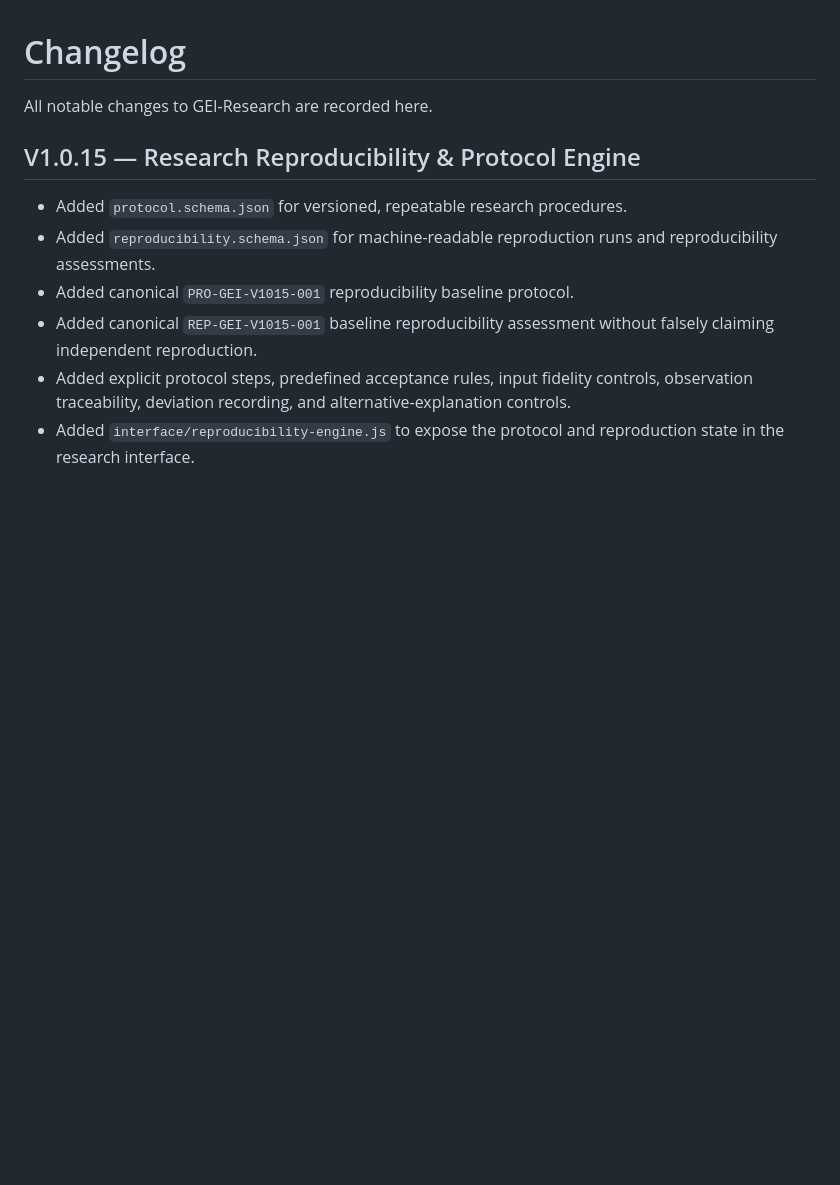
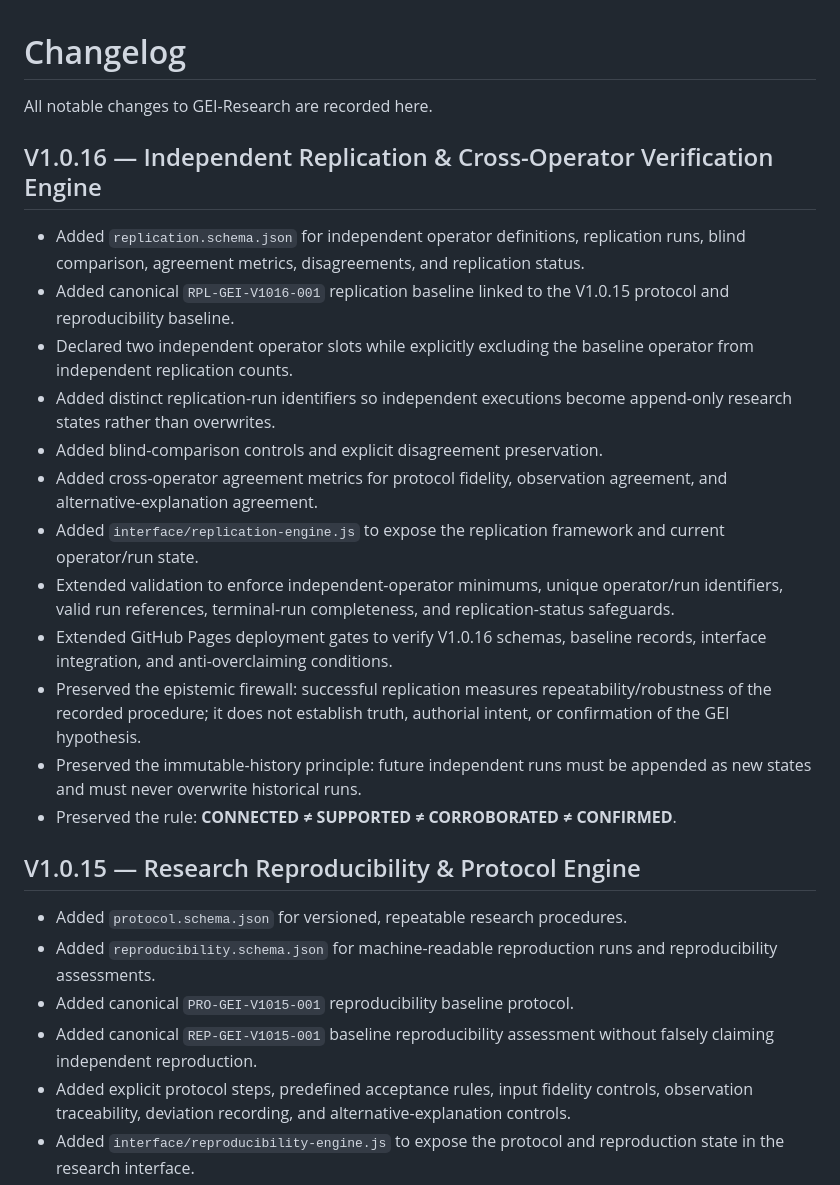
Before and after one commit to jawa-dam/GEI-Research, a Markdown page: CHANGELOG.md, the part around the change. Drawn GitHub-style; blank space fills up the shorter version.

Commit message:
Document V1.0.16 replication engine

```diff
--- a/CHANGELOG.md
+++ b/CHANGELOG.md
@@ -1,6 +1,21 @@
 # Changelog
 
 All notable changes to GEI-Research are recorded here.
+
+## V1.0.16 — Independent Replication & Cross-Operator Verification Engine
+
+- Added `replication.schema.json` for independent operator definitions, replication runs, blind comparison, agreement metrics, disagreements, and replication status.
+- Added canonical `RPL-GEI-V1016-001` replication baseline linked to the V1.0.15 protocol and reproducibility baseline.
+- Declared two independent operator slots while explicitly excluding the baseline operator from independent replication counts.
+- Added distinct replication-run identifiers so independent executions become append-only research states rather than overwrites.
+- Added blind-comparison controls and explicit disagreement preservation.
+- Added cross-operator agreement metrics for protocol fidelity, observation agreement, and alternative-explanation agreement.
+- Added `interface/replication-engine.js` to expose the replication framework and current operator/run state.
+- Extended validation to enforce independent-operator minimums, unique operator/run identifiers, valid run references, terminal-run completeness, and replication-status safeguards.
+- Extended GitHub Pages deployment gates to verify V1.0.16 schemas, baseline records, interface integration, and anti-overclaiming conditions.
+- Preserved the epistemic firewall: successful replication measures repeatability/robustness of the recorded procedure; it does not establish truth, authorial intent, or confirmation of the GEI hypothesis.
+- Preserved the immutable-history principle: future independent runs must be appended as new states and must never overwrite historical runs.
+- Preserved the rule: **CONNECTED ≠ SUPPORTED ≠ CORROBORATED ≠ CONFIRMED**.
 
 ## V1.0.15 — Research Reproducibility & Protocol Engine
 
```
